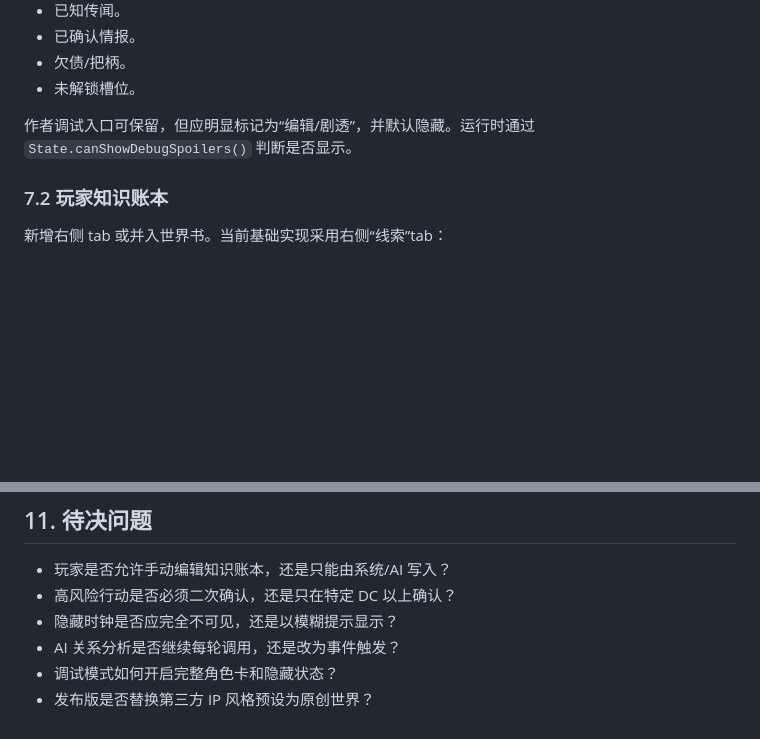
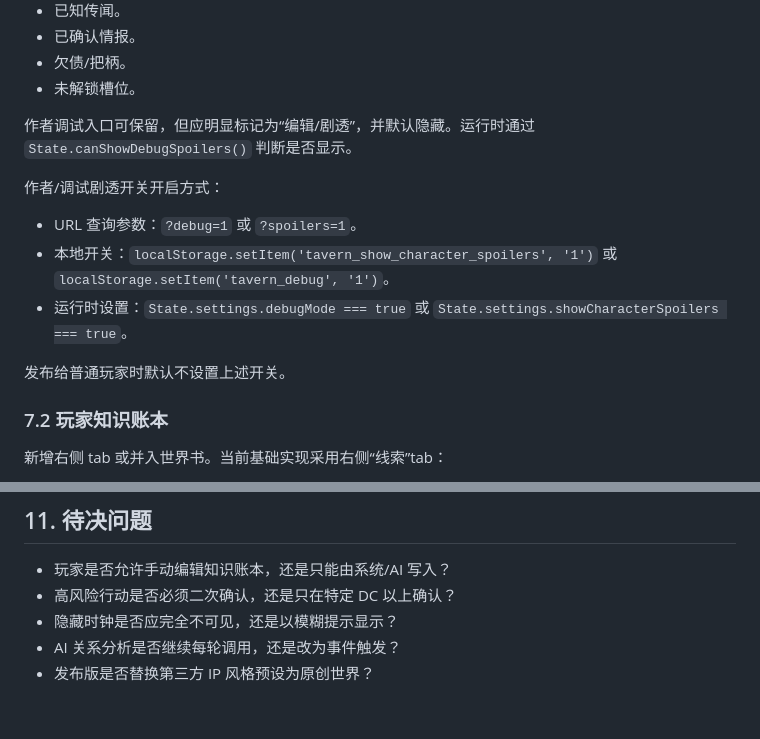
Before and after one commit to ccyclone99/tavern, a Markdown page: docs/SPEC.md, 2 parts joined by grey strips. Drawn GitHub-style; blank space fills up the shorter version.

Commit message:
docs: document npc spoiler debug switch

```diff
--- a/docs/SPEC.md
+++ b/docs/SPEC.md
@@ -646,6 +646,14 @@ Prompt 必须区分以下块：
 
 作者调试入口可保留，但应明显标记为“编辑/剧透”，并默认隐藏。运行时通过 `State.canShowDebugSpoilers()` 判断是否显示。
 
+作者/调试剧透开关开启方式：
+
+- URL 查询参数：`?debug=1` 或 `?spoilers=1`。
+- 本地开关：`localStorage.setItem('tavern_show_character_spoilers', '1')` 或 `localStorage.setItem('tavern_debug', '1')`。
+- 运行时设置：`State.settings.debugMode === true` 或 `State.settings.showCharacterSpoilers === true`。
+
+发布给普通玩家时默认不设置上述开关。
+
 ### 7.2 玩家知识账本
 
 新增右侧 tab 或并入世界书。当前基础实现采用右侧“线索”tab：
@@ -801,5 +809,4 @@ Prompt 必须区分以下块：
 - 高风险行动是否必须二次确认，还是只在特定 DC 以上确认？
 - 隐藏时钟是否应完全不可见，还是以模糊提示显示？
 - AI 关系分析是否继续每轮调用，还是改为事件触发？
-- 调试模式如何开启完整角色卡和隐藏状态？
 - 发布版是否替换第三方 IP 风格预设为原创世界？
```
Also changed, not shown: docs/GAME_STATE.md (+1 -1 lines), docs/UIUX_SPEC.md (+1 -0 lines).
